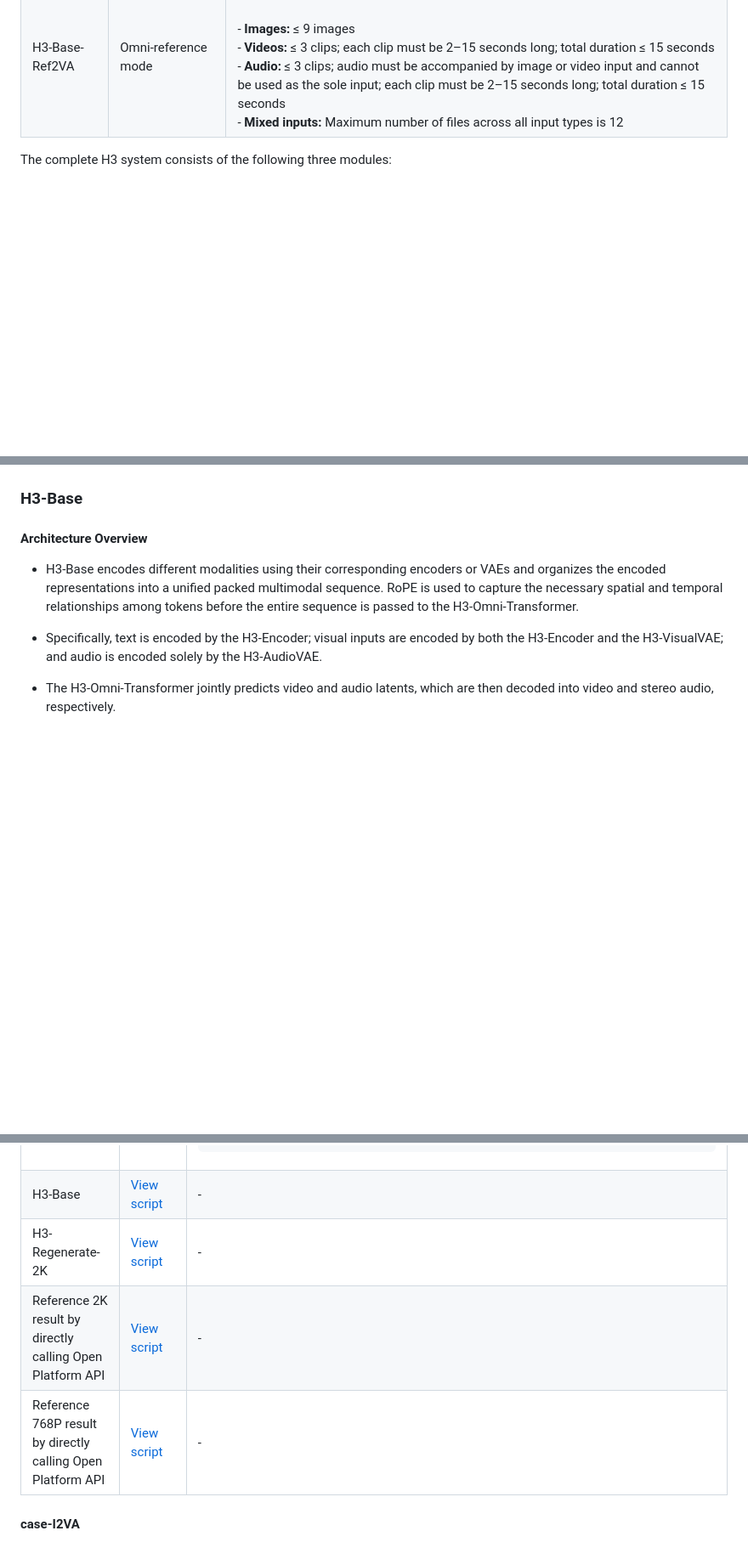
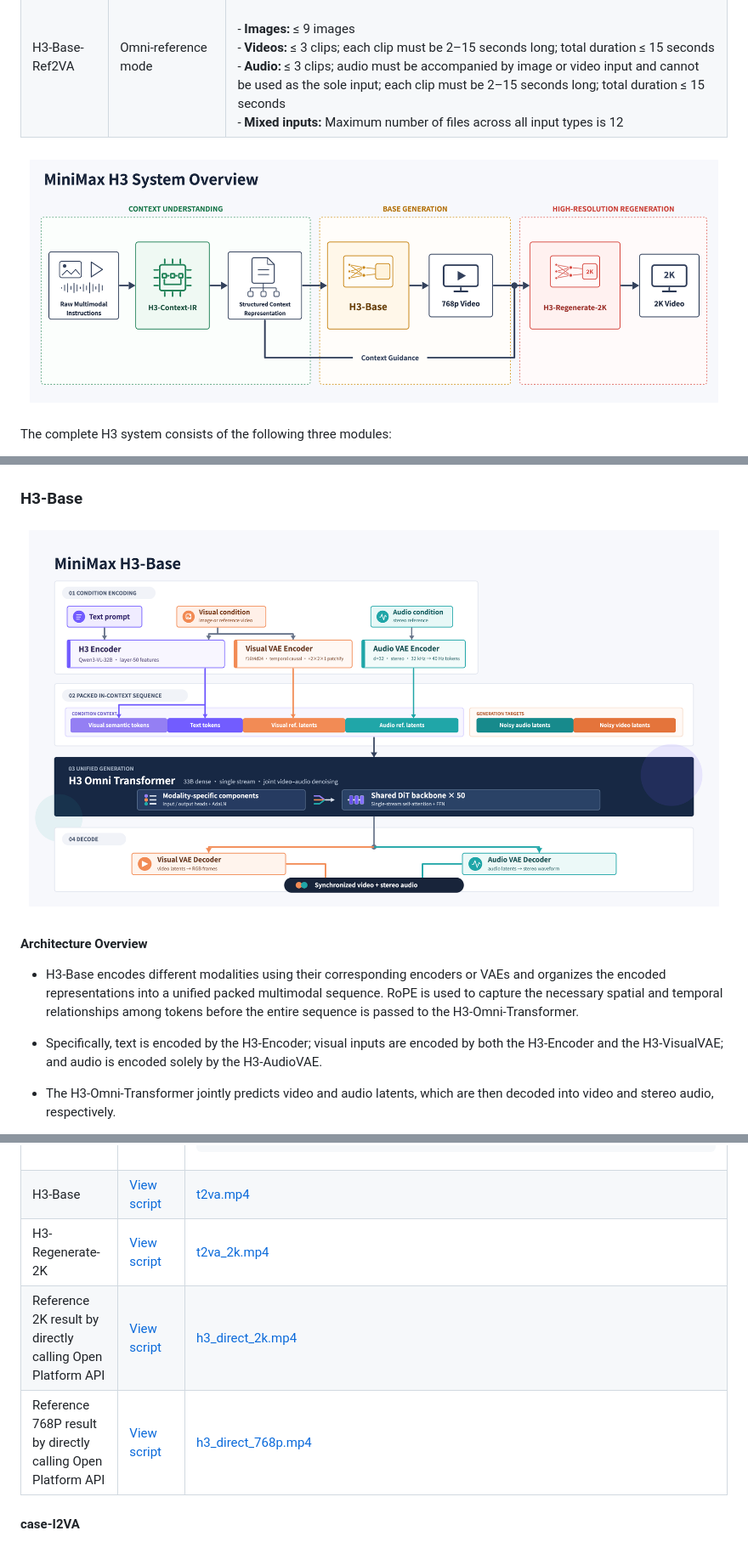
Before and after one commit to MiniMax-AI/MiniMax-H3, a Markdown page: README.md, 3 parts joined by grey strips. Shown at 85% size. GitHub-like rendering; pictures changed too: assets/full-arch.png (added), assets/overview.png (added); blank space fills up the shorter version.

Commit message:
Add sample assets

```diff
--- a/README.md
+++ b/README.md
@@ -42,6 +46,8 @@ H3 supports the following input and output specifications:
 | H3-Base-FL2VA | First-and-last-frame mode | Supports zero, one, or two input images. <br><br>- No image input: Text-to-video mode <br>- One image input: First-frame-to-video or last-frame-to-video generation <br>- Two image inputs: First-and-last-frame-to-video generation |
 | H3-Base-Ref2VA | Omni-reference mode | Supports multi-modal reference inputs: <br><br>- **Images:** ≤ 9 images <br>- **Videos:** ≤ 3 clips; each clip must be 2–15 seconds long; total duration ≤ 15 seconds <br>- **Audio:** ≤ 3 clips; audio must be accompanied by image or video input and cannot be used as the sole input; each clip must be 2–15 seconds long; total duration ≤ 15 seconds <br>- **Mixed inputs:** Maximum number of files across all input types is 12 |
 
+![Image](assets/overview.png)
+
 The complete H3 system consists of the following three modules:
 - H3-Context-IR: As inputs become increasingly complex, we build a dedicated system to deeply understand and refine the input multimodal instructions, then convert them into a form that H3 can readily understand—the Context Intermediate Representation—for generation. **H3-Context-IR is critical to the quality of the final output, so we strongly recommend incorporating it into your generation pipeline or following the “Prompting Guidance” to build your own context-processing system.**
 - H3-Base: Generates audio and video based on the H3-Context-IR output, producing results at 768p resolution.
@@ -66,6 +72,8 @@ For detailed usage instructions, see **Recommended Workflow — Full 2K Workflow
 User\-submitted text, images and videos, as well as enhanced prompts, are subject to automated moderation\. Content suspected of being unlawful, pornographic, or infringing third\-party rights may be blocked\. We use industry\-standard filtering measures but cannot eliminate false positives or false negatives\. These guardrails do not affect the Licensee’s obligations under the MiniMax H3 Community License, especially those relating to lawful use and use restrictions\.
 
 ### H3\-Base
+
+![Image](assets/full-arch.png)
 
 #### Architecture Overview
 
@@ -284,10 +292,10 @@ For each case below, we provide reference outputs at both 2K and 768p generated
     &quot;modality&quot;: &quot;text&quot;
   }
 }</code></pre></td></tr>
-    <tr><td>H3-Base</td><td><a href="scripts/readme/full-2k-t2va-h3-base.sh">View script</a></td><td>-</td></tr>
-    <tr><td>H3-Regenerate-2K</td><td><a href="scripts/readme/full-2k-t2va-h3-regenerate-2k.sh">View script</a></td><td>-</td></tr>
-    <tr><td>Reference 2K result by directly calling Open Platform API</td><td><a href="scripts/readme/full-2k-t2va-reference-2k-result-by-directly-calling-open-platform-api.sh">View script</a></td><td>-</td></tr>
-    <tr><td>Reference 768P result by directly calling Open Platform API</td><td><a href="scripts/readme/full-2k-t2va-reference-768p-result-by-directly-calling-open-platform-api.sh">View script</a></td><td>-</td></tr>
+    <tr><td>H3-Base</td><td><a href="scripts/readme/full-2k-t2va-h3-base.sh">View script</a></td><td><a href="assets/t2va.mp4">t2va.mp4</a></td></tr>
+    <tr><td>H3-Regenerate-2K</td><td><a href="scripts/readme/full-2k-t2va-h3-regenerate-2k.sh">View script</a></td><td><a href="assets/t2va_2k.mp4">t2va_2k.mp4</a></td></tr>
+    <tr><td>Reference 2K result by directly calling Open Platform API</td><td><a href="scripts/readme/full-2k-t2va-reference-2k-result-by-directly-calling-open-platform-api.sh">View script</a></td><td><a href="assets/h3_direct_2k.mp4">h3_direct_2k.mp4</a></td></tr>
+    <tr><td>Reference 768P result by directly calling Open Platform API</td><td><a href="scripts/readme/full-2k-t2va-reference-768p-result-by-directly-calling-open-platform-api.sh">View script</a></td><td><a href="assets/h3_direct_768p.mp4">h3_direct_768p.mp4</a><br></td></tr>
   </tbody>
 </table>
 
```
Also changed, not shown: other parts of README.md (+15 -11 lines), assets/minimax-h3.png (added), 14 other files.
